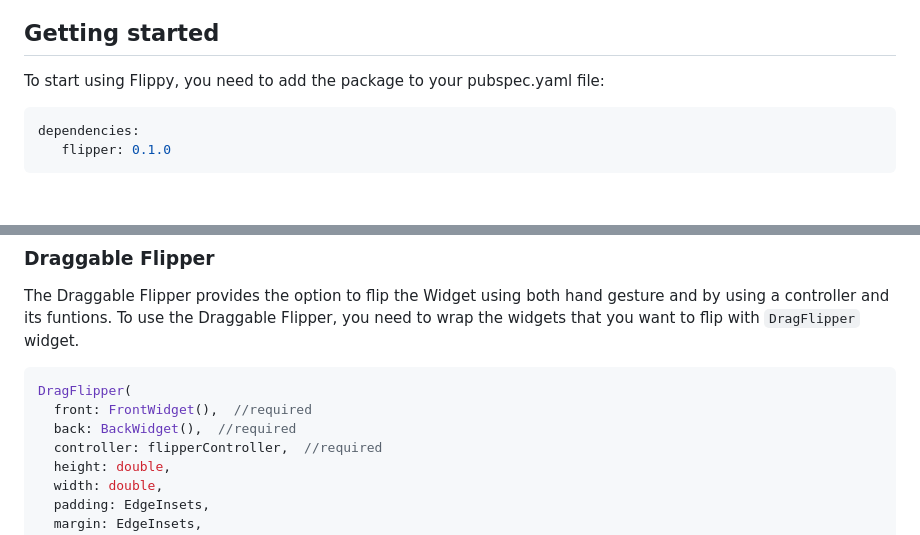
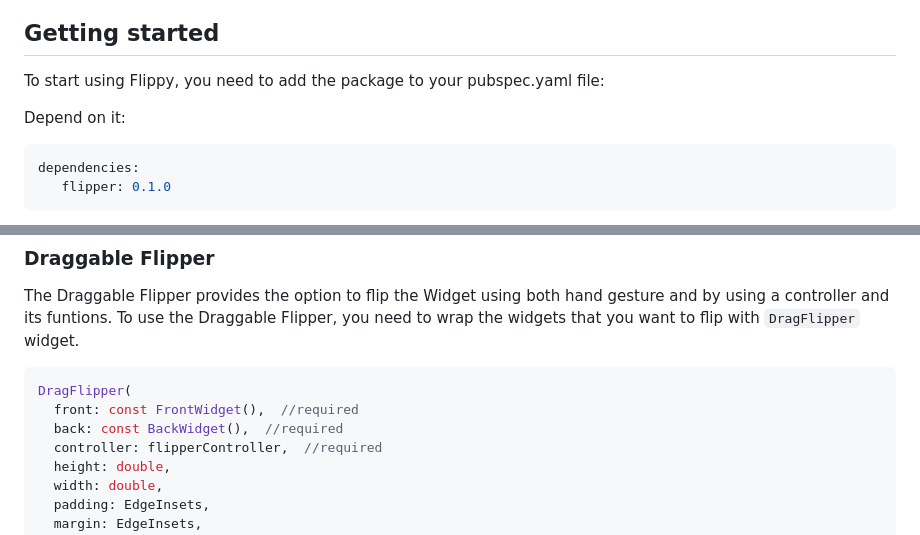
Before and after one commit to chrisbinsunny/flippy, a Markdown page: README.md, 2 parts joined by grey strips. Rendered like a GitHub page; blank space fills up the shorter version.

````diff
--- a/README.md
+++ b/README.md
@@ -8,6 +8,7 @@ Get ready to flip your widgets like never before! Introducing Flippy - an intera
 
 To start using Flippy, you need to add the package to your pubspec.yaml file:
 
+Depend on it:
 ```yaml
 dependencies:
    flipper: 0.1.0
@@ -37,8 +38,8 @@ The Draggable Flipper provides the option to flip the Widget using both hand ges
 
 ```dart
 DragFlipper(
-  front: FrontWidget(),  //required
-  back: BackWidget(),  //required
+  front: const FrontWidget(),  //required
+  back: const BackWidget(),  //required
   controller: flipperController,  //required
   height: double,
   width: double,
````
Also changed, not shown: other parts of README.md (+1 -1 lines).
